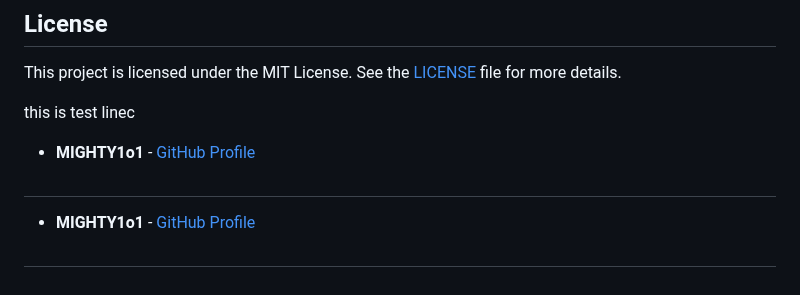
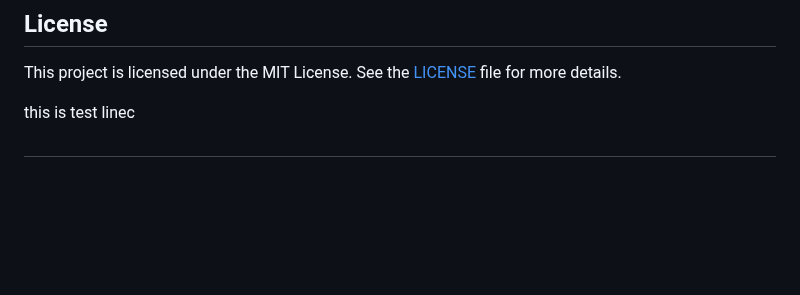
Before and after one commit to VigneshDevHub/CampX, a Markdown page: README.md, the part around one of its changes. GitHub-like rendering; blank space fills up the shorter version.

Commit message:
add test line, updated

```diff
--- a/README.md
+++ b/README.md
@@ -95,8 +94,4 @@ This project is licensed under the MIT License. See the [LICENSE](LICENSE) file
 
 this is test linec
 
-- **MIGHTY1o1** - [GitHub Profile](https://github.com/MIGHTY1o1)
-
 ##
-- **MIGHTY1o1** - [GitHub Profile](https://github.com/MIGHTY1o1)
-##
```
Also changed, not shown: other parts of README.md (+0 -1 lines).
